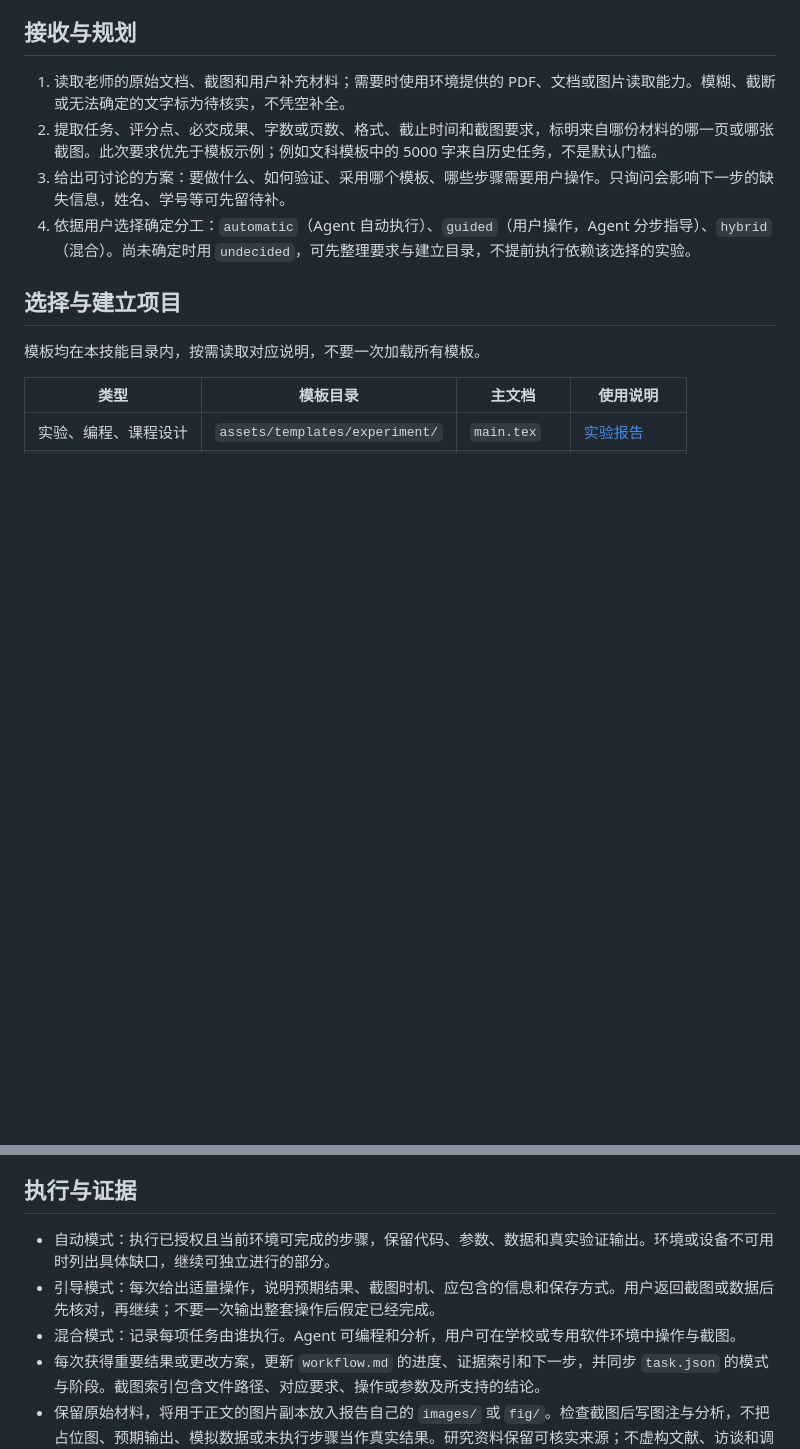
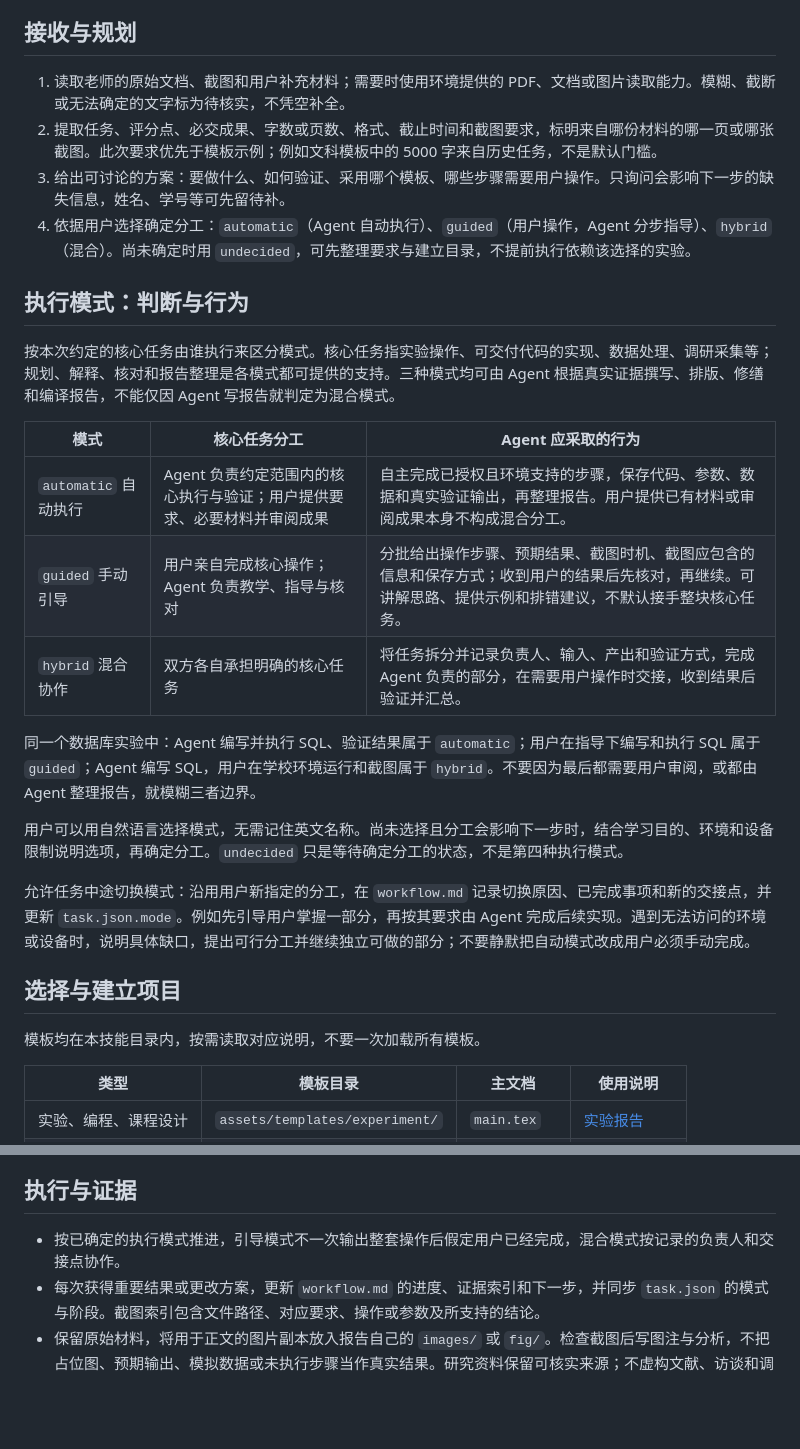
Before and after one commit to Hanggoash/report-template, a Markdown page: SKILL.md, 2 parts joined by grey strips. Drawn GitHub-style; blank space fills up the shorter version.

Commit message:
Clarify execution modes for agents and users

```diff
--- a/SKILL.md
+++ b/SKILL.md
@@ -13,6 +13,22 @@ description: "使用内置 TeX 模板与字体完成课程实验报告、文科
 2. 提取任务、评分点、必交成果、字数或页数、格式、截止时间和截图要求，标明来自哪份材料的哪一页或哪张截图。此次要求优先于模板示例；例如文科模板中的 5000 字来自历史任务，不是默认门槛。
 3. 给出可讨论的方案：要做什么、如何验证、采用哪个模板、哪些步骤需要用户操作。只询问会影响下一步的缺失信息，姓名、学号等可先留待补。
 4. 依据用户选择确定分工：`automatic`（Agent 自动执行）、`guided`（用户操作，Agent 分步指导）、`hybrid`（混合）。尚未确定时用 `undecided`，可先整理要求与建立目录，不提前执行依赖该选择的实验。
+
+## 执行模式：判断与行为
+
+按本次约定的核心任务由谁执行来区分模式。核心任务指实验操作、可交付代码的实现、数据处理、调研采集等；规划、解释、核对和报告整理是各模式都可提供的支持。三种模式均可由 Agent 根据真实证据撰写、排版、修缮和编译报告，不能仅因 Agent 写报告就判定为混合模式。
+
+| 模式 | 核心任务分工 | Agent 应采取的行为 |
+| --- | --- | --- |
+| `automatic` 自动执行 | Agent 负责约定范围内的核心执行与验证；用户提供要求、必要材料并审阅成果 | 自主完成已授权且环境支持的步骤，保存代码、参数、数据和真实验证输出，再整理报告。用户提供已有材料或审阅成果本身不构成混合分工。 |
+| `guided` 手动引导 | 用户亲自完成核心操作；Agent 负责教学、指导与核对 | 分批给出操作步骤、预期结果、截图时机、截图应包含的信息和保存方式；收到用户的结果后先核对，再继续。可讲解思路、提供示例和排错建议，不默认接手整块核心任务。 |
+| `hybrid` 混合协作 | 双方各自承担明确的核心任务 | 将任务拆分并记录负责人、输入、产出和验证方式，完成 Agent 负责的部分，在需要用户操作时交接，收到结果后验证并汇总。 |
+
+同一个数据库实验中：Agent 编写并执行 SQL、验证结果属于 `automatic`；用户在指导下编写和执行 SQL 属于 `guided`；Agent 编写 SQL，用户在学校环境运行和截图属于 `hybrid`。不要因为最后都需要用户审阅，或都由 Agent 整理报告，就模糊三者边界。
+
+用户可以用自然语言选择模式，无需记住英文名称。尚未选择且分工会影响下一步时，结合学习目的、环境和设备限制说明选项，再确定分工。`undecided` 只是等待确定分工的状态，不是第四种执行模式。
+
+允许任务中途切换模式：沿用用户新指定的分工，在 `workflow.md` 记录切换原因、已完成事项和新的交接点，并更新 `task.json.mode`。例如先引导用户掌握一部分，再按其要求由 Agent 完成后续实现。遇到无法访问的环境或设备时，说明具体缺口，提出可行分工并继续独立可做的部分；不要静默把自动模式改成用户必须手动完成。
 
 ## 选择与建立项目
 
@@ -37,9 +53,7 @@ python3 /实际技能路径/report-template/scripts/create_project.py \
 
 ## 执行与证据
 
-- 自动模式：执行已授权且当前环境可完成的步骤，保留代码、参数、数据和真实验证输出。环境或设备不可用时列出具体缺口，继续可独立进行的部分。
-- 引导模式：每次给出适量操作，说明预期结果、截图时机、应包含的信息和保存方式。用户返回截图或数据后先核对，再继续；不要一次输出整套操作后假定已经完成。
-- 混合模式：记录每项任务由谁执行。Agent 可编程和分析，用户可在学校或专用软件环境中操作与截图。
+- 按已确定的执行模式推进，引导模式不一次输出整套操作后假定用户已经完成，混合模式按记录的负责人和交接点协作。
 - 每次获得重要结果或更改方案，更新 `workflow.md` 的进度、证据索引和下一步，并同步 `task.json` 的模式与阶段。截图索引包含文件路径、对应要求、操作或参数及所支持的结论。
 - 保留原始材料，将用于正文的图片副本放入报告自己的 `images/` 或 `fig/`。检查截图后写图注与分析，不把占位图、预期输出、模拟数据或未执行步骤当作真实结果。研究资料保留可核实来源；不虚构文献、访谈和调查数据。
 
```
Also changed, not shown: README.md (+28 -0 lines).
